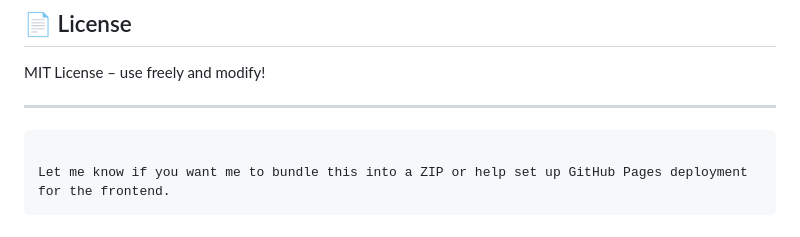
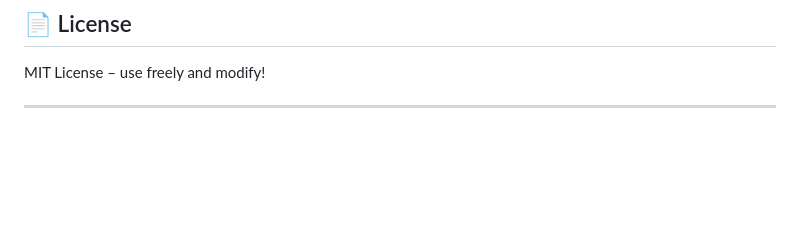
Before and after one commit to Khekho/Project_air_monitor, a Markdown page: README.md, the part around the change printed below. Drawn GitHub-style; blank space fills up the shorter version.

````diff
--- a/README.md
+++ b/README.md
@@ -126,8 +125,3 @@ Just open `index.html` in any browser. It automatically fetches:
 MIT License – use freely and modify!
 
 ---
-
-```
-
-Let me know if you want me to bundle this into a ZIP or help set up GitHub Pages deployment for the frontend.
-```
````
Also changed, not shown: other parts of README.md (+0 -1 lines).
